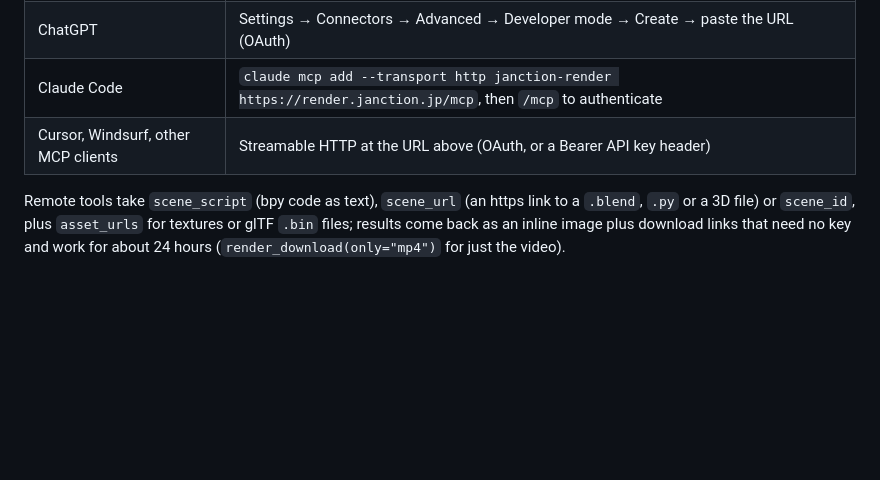
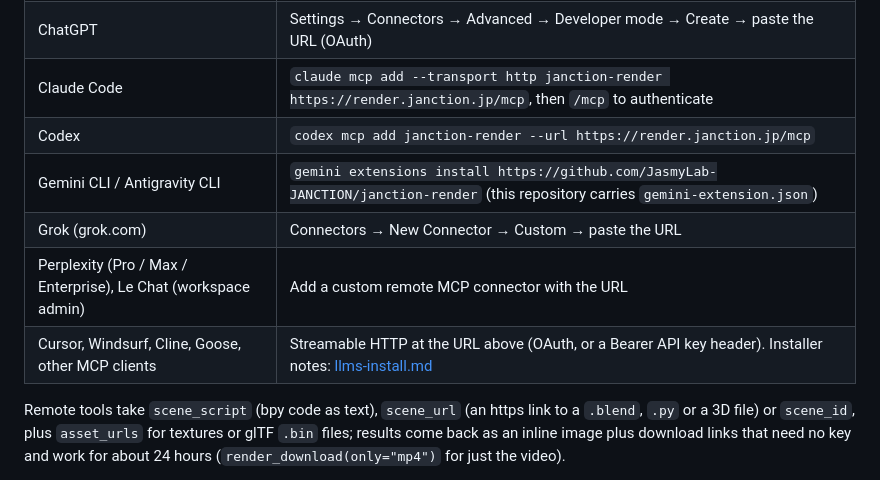
Before and after one commit to JasmyLab-JANCTION/janction-render, a Markdown page: README.md, the part around the change. GitHub-like rendering; blank space fills up the shorter version.

Commit message:
README: connection rows for Gemini CLI/Antigravity, Grok, Perplexity, Le Chat, Windsurf/Cline/Goose
Co-Authored-By: Claude Fable 5.1 <noreply@anthropic.com>
Claude-Session: https://claude.ai/code/session_01H8yCuUZFG8HUXzGn5wUj4U

```diff
--- a/README.md
+++ b/README.md
@@ -60,7 +60,11 @@ also works as `Authorization: Bearer jr_...`.
 | Claude.ai (web, desktop, mobile) | Settings → Connectors → Add custom connector → paste the URL → Connect |
 | ChatGPT | Settings → Connectors → Advanced → Developer mode → Create → paste the URL (OAuth) |
 | Claude Code | `claude mcp add --transport http janction-render https://render.janction.jp/mcp`, then `/mcp` to authenticate |
-| Cursor, Windsurf, other MCP clients | Streamable HTTP at the URL above (OAuth, or a Bearer API key header) |
+| Codex | `codex mcp add janction-render --url https://render.janction.jp/mcp` |
+| Gemini CLI / Antigravity CLI | `gemini extensions install https://github.com/JasmyLab-JANCTION/janction-render` (this repository carries `gemini-extension.json`) |
+| Grok (grok.com) | Connectors → New Connector → Custom → paste the URL |
+| Perplexity (Pro / Max / Enterprise), Le Chat (workspace admin) | Add a custom remote MCP connector with the URL |
+| Cursor, Windsurf, Cline, Goose, other MCP clients | Streamable HTTP at the URL above (OAuth, or a Bearer API key header). Installer notes: [llms-install.md](llms-install.md) |
 
 Remote tools take `scene_script` (bpy code as text), `scene_url` (an https link to a `.blend`, `.py` or a 3D file) or
 `scene_id`, plus `asset_urls` for textures or glTF `.bin` files; results come back as an inline image plus download links
```
